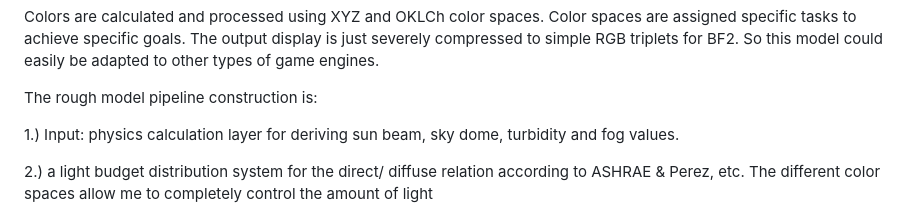
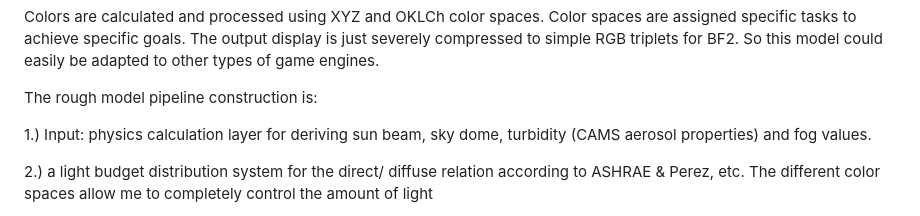
Before and after one commit to comradelotl/BF2-Lighting-Designer, a Markdown page: README.md, the part around the change. Rendered like a GitHub page.

Commit message:
Update README with detailed input description

```diff
--- a/README.md
+++ b/README.md
@@ -198,7 +198,7 @@ The output display is just severely compressed to simple RGB triplets for BF2. S
 
 The rough model pipeline construction is:
 
-1.) Input: physics calculation layer for deriving sun beam, sky dome, turbidity and fog values.
+1.) Input: physics calculation layer for deriving sun beam, sky dome, turbidity (CAMS aerosol properties) and fog values.
 
 2.) a light budget distribution system for the direct/ diffuse relation according to ASHRAE & Perez, etc.
 The different color spaces allow me to completely control the amount of light
```
